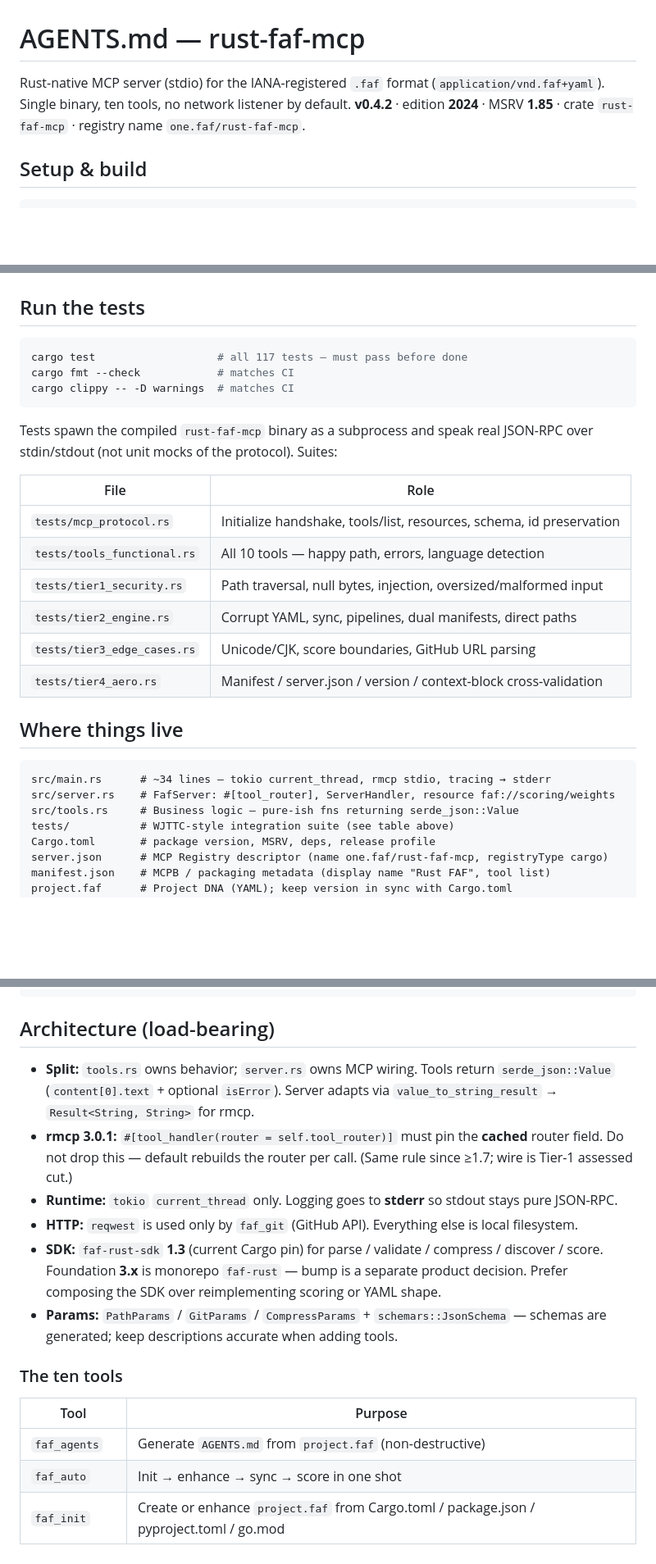
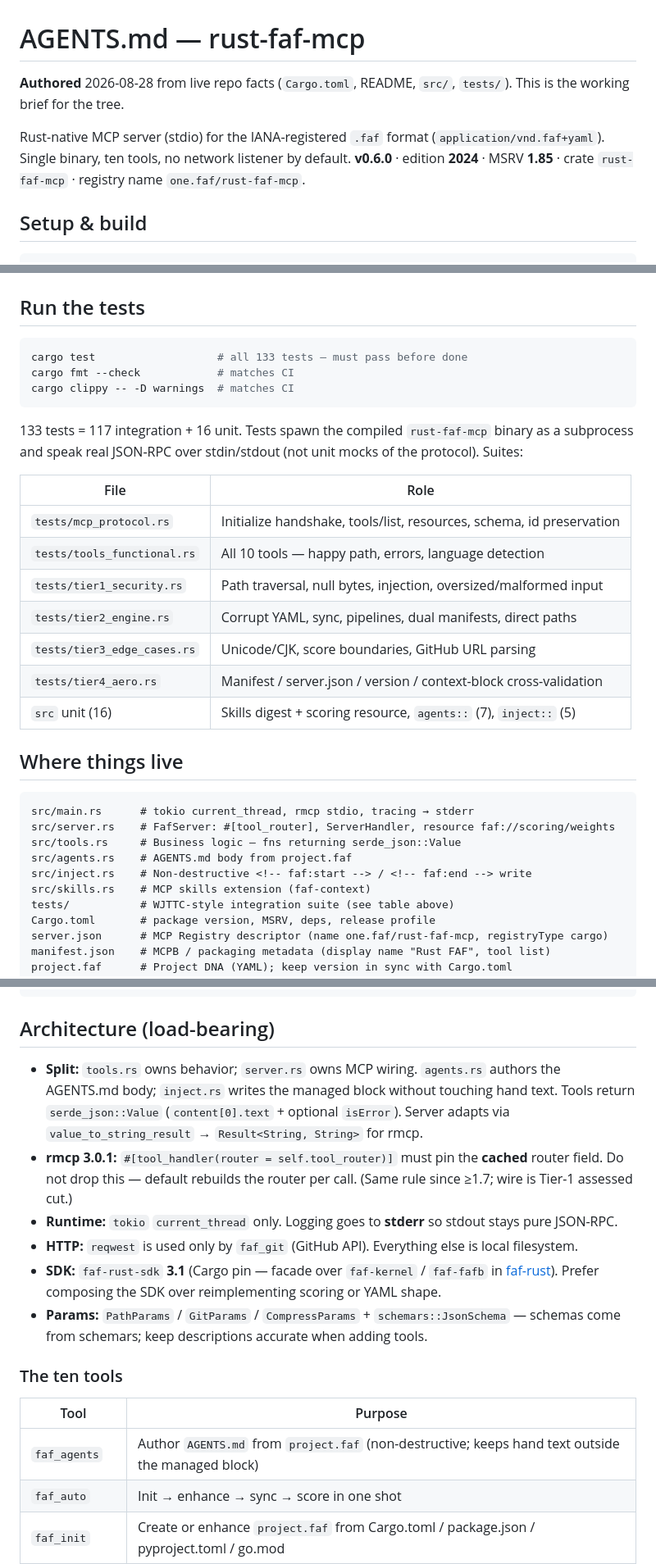
Before and after one commit to Wolfe-Jam/rust-faf-mcp, a Markdown page: AGENTS.md, 3 parts joined by grey strips. Shown at 82% size. Drawn GitHub-style; blank space fills up the shorter version.

Commit message:
docs: author AGENTS.md from live 0.6.0 facts
Stale edition copy still said v0.4.2, 117 tests, SDK 1.3.
Live tree is 0.6.0, 133 tests, faf-rust-sdk 3.1, plus
agents.rs / inject.rs / skills.rs. Authored from repo facts.

Co-authored-by: Cursor <cursoragent@cursor.com>

````diff
--- a/AGENTS.md
+++ b/AGENTS.md
@@ -1,6 +1,8 @@
 # AGENTS.md — rust-faf-mcp
 
-Rust-native MCP server (stdio) for the IANA-registered `.faf` format (`application/vnd.faf+yaml`). Single binary, ten tools, no network listener by default. **v0.4.2** · edition **2024** · MSRV **1.85** · crate `rust-faf-mcp` · registry name `one.faf/rust-faf-mcp`.
+**Authored** 2026-08-28 from live repo facts (`Cargo.toml`, README, `src/`, `tests/`). This is the working brief for the tree.
+
+Rust-native MCP server (stdio) for the IANA-registered `.faf` format (`application/vnd.faf+yaml`). Single binary, ten tools, no network listener by default. **v0.6.0** · edition **2024** · MSRV **1.85** · crate `rust-faf-mcp` · registry name `one.faf/rust-faf-mcp`.
 
 ## Setup & build
 
@@ -21,12 +23,12 @@ brew install Wolfe-Jam/faf/rust-faf-mcp   # macOS prebuilt, when formula is curr
 ## Run the tests
 
 ```bash
-cargo test                   # all 117 tests — must pass before done
+cargo test                   # all 133 tests — must pass before done
 cargo fmt --check            # matches CI
 cargo clippy -- -D warnings  # matches CI
 ```
 
-Tests spawn the compiled `rust-faf-mcp` binary as a subprocess and speak real JSON-RPC over stdin/stdout (not unit mocks of the protocol). Suites:
+133 tests = 117 integration + 16 unit. Tests spawn the compiled `rust-faf-mcp` binary as a subprocess and speak real JSON-RPC over stdin/stdout (not unit mocks of the protocol). Suites:
 
 | File | Role |
 |------|------|
@@ -36,13 +38,17 @@ Tests spawn the compiled `rust-faf-mcp` binary as a subprocess and speak real JS
 | `tests/tier2_engine.rs` | Corrupt YAML, sync, pipelines, dual manifests, direct paths |
 | `tests/tier3_edge_cases.rs` | Unicode/CJK, score boundaries, GitHub URL parsing |
 | `tests/tier4_aero.rs` | Manifest / server.json / version / context-block cross-validation |
+| `src` unit (16) | Skills digest + scoring resource, `agents::` (7), `inject::` (5) |
 
 ## Where things live
 
 ```
-src/main.rs      # ~34 lines — tokio current_thread, rmcp stdio, tracing → stderr
+src/main.rs      # tokio current_thread, rmcp stdio, tracing → stderr
 src/server.rs    # FafServer: #[tool_router], ServerHandler, resource faf://scoring/weights
-src/tools.rs     # Business logic — pure-ish fns returning serde_json::Value
+src/tools.rs     # Business logic — fns returning serde_json::Value
+src/agents.rs    # AGENTS.md body from project.faf
+src/inject.rs    # Non-destructive <!-- faf:start --> / <!-- faf:end --> write
+src/skills.rs    # MCP skills extension (faf-context)
 tests/           # WJTTC-style integration suite (see table above)
 Cargo.toml       # package version, MSRV, deps, release profile
 server.json      # MCP Registry descriptor (name one.faf/rust-faf-mcp, registryType cargo)
@@ -60,18 +66,18 @@ CHANGELOG.md     # Release notes; update on every version bump
 
 ## Architecture (load-bearing)
 
-- **Split:** `tools.rs` owns behavior; `server.rs` owns MCP wiring. Tools return `serde_json::Value` (`content[0].text` + optional `isError`). Server adapts via `value_to_string_result` → `Result<String, String>` for rmcp.
+- **Split:** `tools.rs` owns behavior; `server.rs` owns MCP wiring. `agents.rs` authors the AGENTS.md body; `inject.rs` writes the managed block without touching hand text. Tools return `serde_json::Value` (`content[0].text` + optional `isError`). Server adapts via `value_to_string_result` → `Result<String, String>` for rmcp.
 - **rmcp 3.0.1:** `#[tool_handler(router = self.tool_router)]` must pin the **cached** router field. Do not drop this — default rebuilds the router per call. (Same rule since ≥1.7; wire is Tier-1 assessed cut.)
 - **Runtime:** `tokio` `current_thread` only. Logging goes to **stderr** so stdout stays pure JSON-RPC.
 - **HTTP:** `reqwest` is used only by `faf_git` (GitHub API). Everything else is local filesystem.
-- **SDK:** `faf-rust-sdk` **1.3** (current Cargo pin) for parse / validate / compress / discover / score. Foundation **3.x** is monorepo `faf-rust` — bump is a separate product decision. Prefer composing the SDK over reimplementing scoring or YAML shape.
-- **Params:** `PathParams` / `GitParams` / `CompressParams` + `schemars::JsonSchema` — schemas are generated; keep descriptions accurate when adding tools.
+- **SDK:** `faf-rust-sdk` **3.1** (Cargo pin — facade over `faf-kernel` / `faf-fafb` in [faf-rust](https://github.com/Wolfe-Jam/faf-rust)). Prefer composing the SDK over reimplementing scoring or YAML shape.
+- **Params:** `PathParams` / `GitParams` / `CompressParams` + `schemars::JsonSchema` — schemas come from schemars; keep descriptions accurate when adding tools.
 
 ### The ten tools
 
 | Tool | Purpose |
 |------|---------|
-| `faf_agents` | Generate `AGENTS.md` from `project.faf` (non-destructive) |
+| `faf_agents` | Author `AGENTS.md` from `project.faf` (non-destructive; keeps hand text outside the managed block) |
 | `faf_auto` | Init → enhance → sync → score in one shot |
 | `faf_init` | Create or enhance `project.faf` from Cargo.toml / package.json / pyproject.toml / go.mod |
 | `faf_git` | Build `project.faf` from a GitHub URL (network) |
````
Also changed, not shown: other parts of AGENTS.md (+2 -2 lines).
